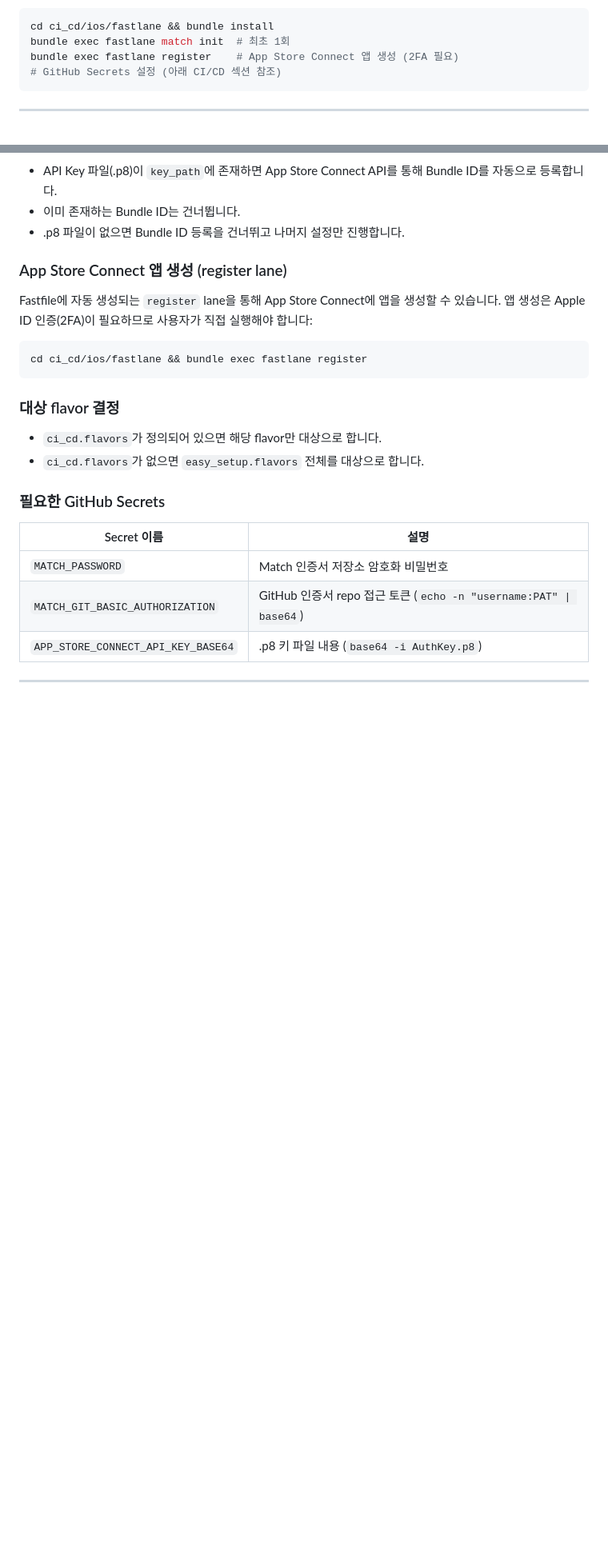
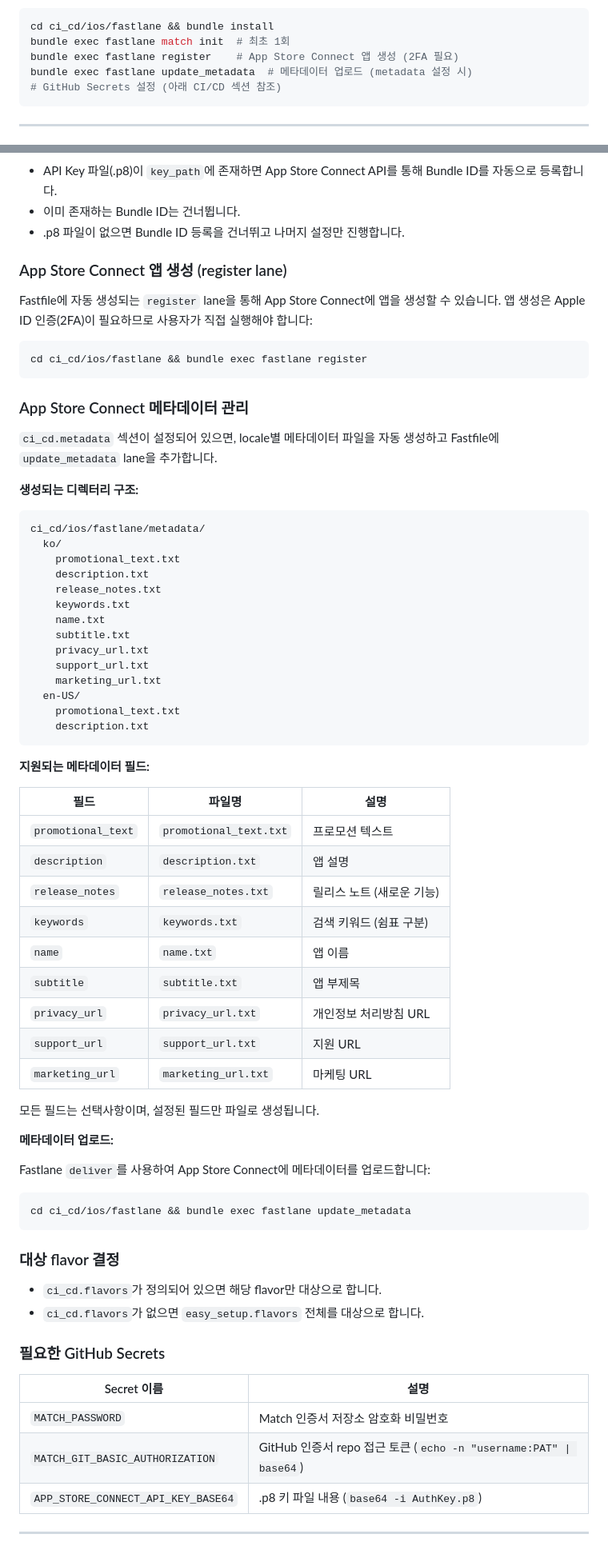
Before and after one commit to lwbvv/flutter_easy_setup, a Markdown page: README.md, 2 parts joined by grey strips. Shown at 80% size. GitHub-like rendering; blank space fills up the shorter version.

````diff
--- a/README.md
+++ b/README.md
@@ -124,6 +125,7 @@ flutter run --flavor dev -t lib/main.dart
 cd ci_cd/ios/fastlane && bundle install
 bundle exec fastlane match init  # 최초 1회
 bundle exec fastlane register    # App Store Connect 앱 생성 (2FA 필요)
+bundle exec fastlane update_metadata  # 메타데이터 업로드 (metadata 설정 시)
 # GitHub Secrets 설정 (아래 CI/CD 섹션 참조)
 ```
 
@@ -221,6 +241,53 @@ Fastfile에 자동 생성되는 `register` lane을 통해 App Store Connect에
 
 ```bash
 cd ci_cd/ios/fastlane && bundle exec fastlane register
+```
+
+### App Store Connect 메타데이터 관리
+
+`ci_cd.metadata` 섹션이 설정되어 있으면, locale별 메타데이터 파일을 자동 생성하고 Fastfile에 `update_metadata` lane을 추가합니다.
+
+**생성되는 디렉터리 구조:**
+
+```
+ci_cd/ios/fastlane/metadata/
+  ko/
+    promotional_text.txt
+    description.txt
+    release_notes.txt
+    keywords.txt
+    name.txt
+    subtitle.txt
+    privacy_url.txt
+    support_url.txt
+    marketing_url.txt
+  en-US/
+    promotional_text.txt
+    description.txt
+```
+
+**지원되는 메타데이터 필드:**
+
+| 필드 | 파일명 | 설명 |
+|------|--------|------|
+| `promotional_text` | `promotional_text.txt` | 프로모션 텍스트 |
+| `description` | `description.txt` | 앱 설명 |
+| `release_notes` | `release_notes.txt` | 릴리스 노트 (새로운 기능) |
+| `keywords` | `keywords.txt` | 검색 키워드 (쉼표 구분) |
+| `name` | `name.txt` | 앱 이름 |
+| `subtitle` | `subtitle.txt` | 앱 부제목 |
+| `privacy_url` | `privacy_url.txt` | 개인정보 처리방침 URL |
+| `support_url` | `support_url.txt` | 지원 URL |
+| `marketing_url` | `marketing_url.txt` | 마케팅 URL |
+
+모든 필드는 선택사항이며, 설정된 필드만 파일로 생성됩니다.
+
+**메타데이터 업로드:**
+
+Fastlane `deliver`를 사용하여 App Store Connect에 메타데이터를 업로드합니다:
+
+```bash
+cd ci_cd/ios/fastlane && bundle exec fastlane update_metadata
 ```
 
 ### 대상 flavor 결정
````
Also changed, not shown: other parts of README.md (+30 -4 lines).
